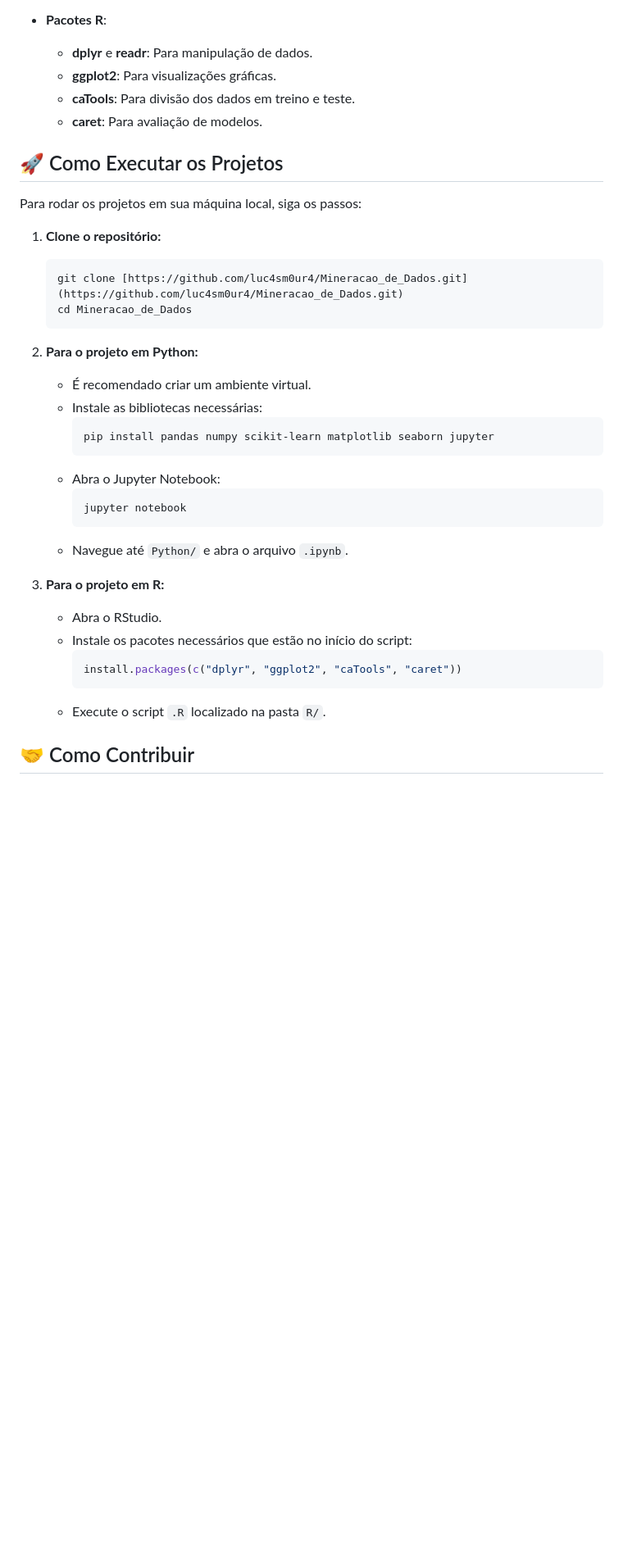
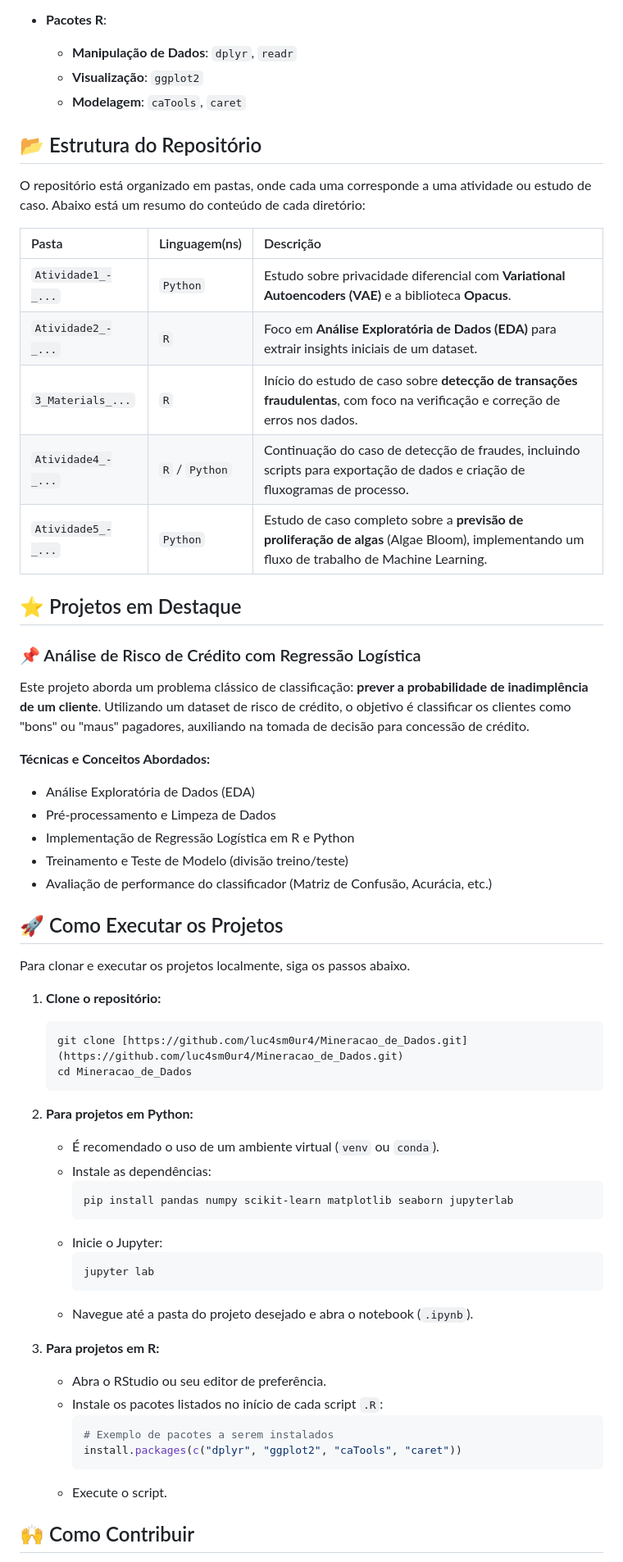
Before and after one commit to luc4sm0ur4/Mineracao_de_Dados, a Markdown page: README.md, the part around one of its changes. Shown at 82% size. GitHub-like rendering; blank space fills up the shorter version.

````diff
--- a/README.md
+++ b/README.md
@@ -68,13 +33,37 @@ As principais tecnologias utilizadas neste repositório são:
 
 - **Pacotes R**:
-  - **dplyr** e **readr**: Para manipulação de dados.
-  - **ggplot2**: Para visualizações gráficas.
-  - **caTools**: Para divisão dos dados em treino e teste.
-  - **caret**: Para avaliação de modelos.
+  - **Manipulação de Dados**: `dplyr`, `readr`
+  - **Visualização**: `ggplot2`
+  - **Modelagem**: `caTools`, `caret`
+
+## 📂 Estrutura do Repositório
+
+O repositório está organizado em pastas, onde cada uma corresponde a uma atividade ou estudo de caso. Abaixo está um resumo do conteúdo de cada diretório:
+
+| Pasta | Linguagem(ns) | Descrição |
+| :--- | :--- | :--- |
+| `Atividade1_-_...` | `Python` | Estudo sobre privacidade diferencial com **Variational Autoencoders (VAE)** e a biblioteca **Opacus**. |
+| `Atividade2_-_...` | `R` | Foco em **Análise Exploratória de Dados (EDA)** para extrair insights iniciais de um dataset. |
+| `3_Materials_...` | `R` | Início do estudo de caso sobre **detecção de transações fraudulentas**, com foco na verificação e correção de erros nos dados. |
+| `Atividade4_-_...` | `R` / `Python` | Continuação do caso de detecção de fraudes, incluindo scripts para exportação de dados e criação de fluxogramas de processo. |
+| `Atividade5_-_...` | `Python` | Estudo de caso completo sobre a **previsão de proliferação de algas** (Algae Bloom), implementando um fluxo de trabalho de Machine Learning. |
+
+## ⭐ Projetos em Destaque
+
+### 📌 Análise de Risco de Crédito com Regressão Logística
+
+Este projeto aborda um problema clássico de classificação: **prever a probabilidade de inadimplência de um cliente**. Utilizando um dataset de risco de crédito, o objetivo é classificar os clientes como "bons" ou "maus" pagadores, auxiliando na tomada de decisão para concessão de crédito.
+
+**Técnicas e Conceitos Abordados:**
+- Análise Exploratória de Dados (EDA)
+- Pré-processamento e Limpeza de Dados
+- Implementação de Regressão Logística em R e Python
+- Treinamento e Teste de Modelo (divisão treino/teste)
+- Avaliação de performance do classificador (Matriz de Confusão, Acurácia, etc.)
 
 ## 🚀 Como Executar os Projetos
 
-Para rodar os projetos em sua máquina local, siga os passos:
+Para clonar e executar os projetos localmente, siga os passos abaixo.
 
 1.  **Clone o repositório:**
     ```bash
@@ -82,25 +71,26 @@ Para rodar os projetos em sua máquina local, siga os passos:
     cd Mineracao_de_Dados
     ```
 
-2.  **Para o projeto em Python:**
-    - É recomendado criar um ambiente virtual.
-    - Instale as bibliotecas necessárias:
+2.  **Para projetos em Python:**
+    - É recomendado o uso de um ambiente virtual (`venv` ou `conda`).
+    - Instale as dependências:
       ```bash
-      pip install pandas numpy scikit-learn matplotlib seaborn jupyter
+      pip install pandas numpy scikit-learn matplotlib seaborn jupyterlab
       ```
-    - Abra o Jupyter Notebook:
+    - Inicie o Jupyter:
       ```bash
-      jupyter notebook
+      jupyter lab
       ```
-    - Navegue até `Python/` e abra o arquivo `.ipynb`.
+    - Navegue até a pasta do projeto desejado e abra o notebook (`.ipynb`).
 
-3.  **Para o projeto em R:**
-    - Abra o RStudio.
-    - Instale os pacotes necessários que estão no início do script:
+3.  **Para projetos em R:**
+    - Abra o RStudio ou seu editor de preferência.
+    - Instale os pacotes listados no início de cada script `.R`:
       ```r
+      # Exemplo de pacotes a serem instalados
       install.packages(c("dplyr", "ggplot2", "caTools", "caret"))
       ```
-    - Execute o script `.R` localizado na pasta `R/`.
+    - Execute o script.
 
-## 🤝 Como Contribuir
+## 🙌 Como Contribuir
 
````
Also changed, not shown: other parts of README.md (+26 -58 lines).
